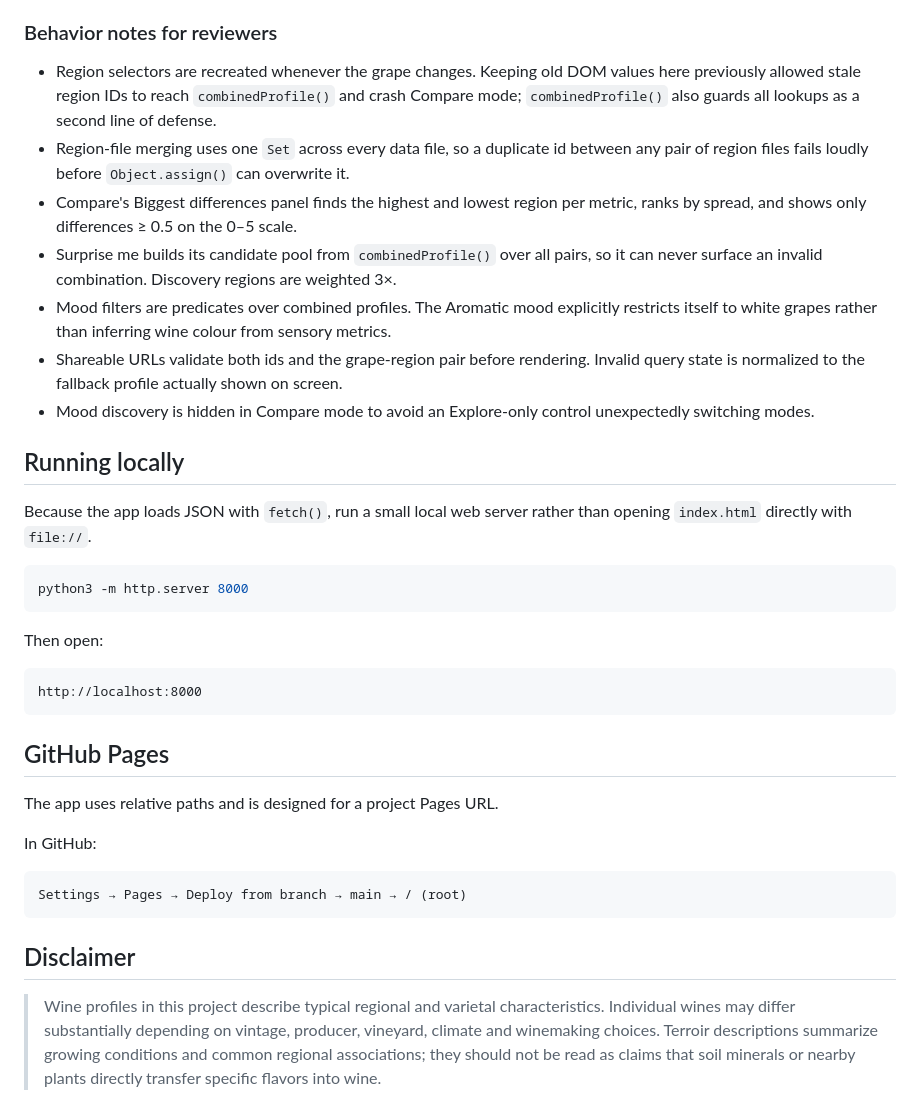
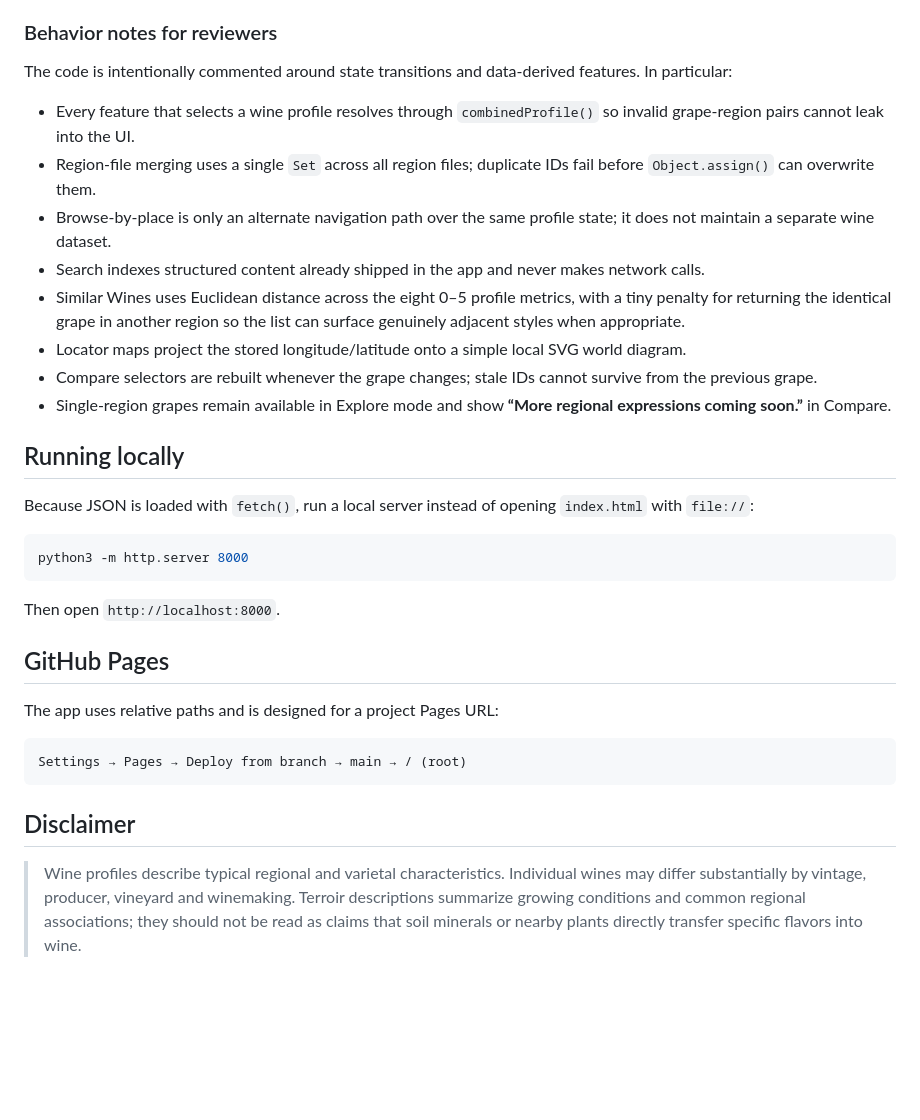
Before and after one commit to Urqe/RagdollLabs-wine-atlas, a Markdown page: README.md, the part around one of its changes. Rendered like a GitHub page; blank space fills up the shorter version.

````diff
--- a/README.md
+++ b/README.md
@@ -56,33 +75,30 @@ A rendered profile is calculated as:
 
 ### Behavior notes for reviewers
 
-- Region selectors are recreated whenever the grape changes. Keeping old DOM values here previously allowed stale region IDs to reach `combinedProfile()` and crash Compare mode; `combinedProfile()` also guards all lookups as a second line of defense.
-- Region-file merging uses one `Set` across every data file, so a duplicate id between any pair of region files fails loudly before `Object.assign()` can overwrite it.
-- Compare's Biggest differences panel finds the highest and lowest region per metric, ranks by spread, and shows only differences ≥ 0.5 on the 0–5 scale.
-- Surprise me builds its candidate pool from `combinedProfile()` over all pairs, so it can never surface an invalid combination. Discovery regions are weighted 3×.
-- Mood filters are predicates over combined profiles. The Aromatic mood explicitly restricts itself to white grapes rather than inferring wine colour from sensory metrics.
-- Shareable URLs validate both ids and the grape-region pair before rendering. Invalid query state is normalized to the fallback profile actually shown on screen.
-- Mood discovery is hidden in Compare mode to avoid an Explore-only control unexpectedly switching modes.
+The code is intentionally commented around state transitions and data-derived features. In particular:
+
+- Every feature that selects a wine profile resolves through `combinedProfile()` so invalid grape-region pairs cannot leak into the UI.
+- Region-file merging uses a single `Set` across all region files; duplicate IDs fail before `Object.assign()` can overwrite them.
+- Browse-by-place is only an alternate navigation path over the same profile state; it does not maintain a separate wine dataset.
+- Search indexes structured content already shipped in the app and never makes network calls.
+- Similar Wines uses Euclidean distance across the eight 0–5 profile metrics, with a tiny penalty for returning the identical grape in another region so the list can surface genuinely adjacent styles when appropriate.
+- Locator maps project the stored longitude/latitude onto a simple local SVG world diagram.
+- Compare selectors are rebuilt whenever the grape changes; stale IDs cannot survive from the previous grape.
+- Single-region grapes remain available in Explore mode and show **“More regional expressions coming soon.”** in Compare.
 
 ## Running locally
 
-Because the app loads JSON with `fetch()`, run a small local web server rather than opening `index.html` directly with `file://`.
+Because JSON is loaded with `fetch()`, run a local server instead of opening `index.html` with `file://`:
 
 ```bash
 python3 -m http.server 8000
 ```
 
-Then open:
-
-```text
-http://localhost:8000
-```
+Then open `http://localhost:8000`.
 
 ## GitHub Pages
 
-The app uses relative paths and is designed for a project Pages URL.
-
-In GitHub:
+The app uses relative paths and is designed for a project Pages URL:
 
 ```text
 Settings → Pages → Deploy from branch → main → / (root)
@@ -90,4 +106,4 @@ Settings → Pages → Deploy from branch → main → / (root)
 
 ## Disclaimer
 
-> Wine profiles in this project describe typical regional and varietal characteristics. Individual wines may differ substantially depending on vintage, producer, vineyard, climate and winemaking choices. Terroir descriptions summarize growing conditions and common regional associations; they should not be read as claims that soil minerals or nearby plants directly transfer specific flavors into wine.
+> Wine profiles describe typical regional and varietal characteristics. Individual wines may differ substantially by vintage, producer, vineyard and winemaking. Terroir descriptions summarize growing conditions and common regional associations; they should not be read as claims that soil minerals or nearby plants directly transfer specific flavors into wine.
````
Also changed, not shown: other parts of README.md (+45 -26 lines).
